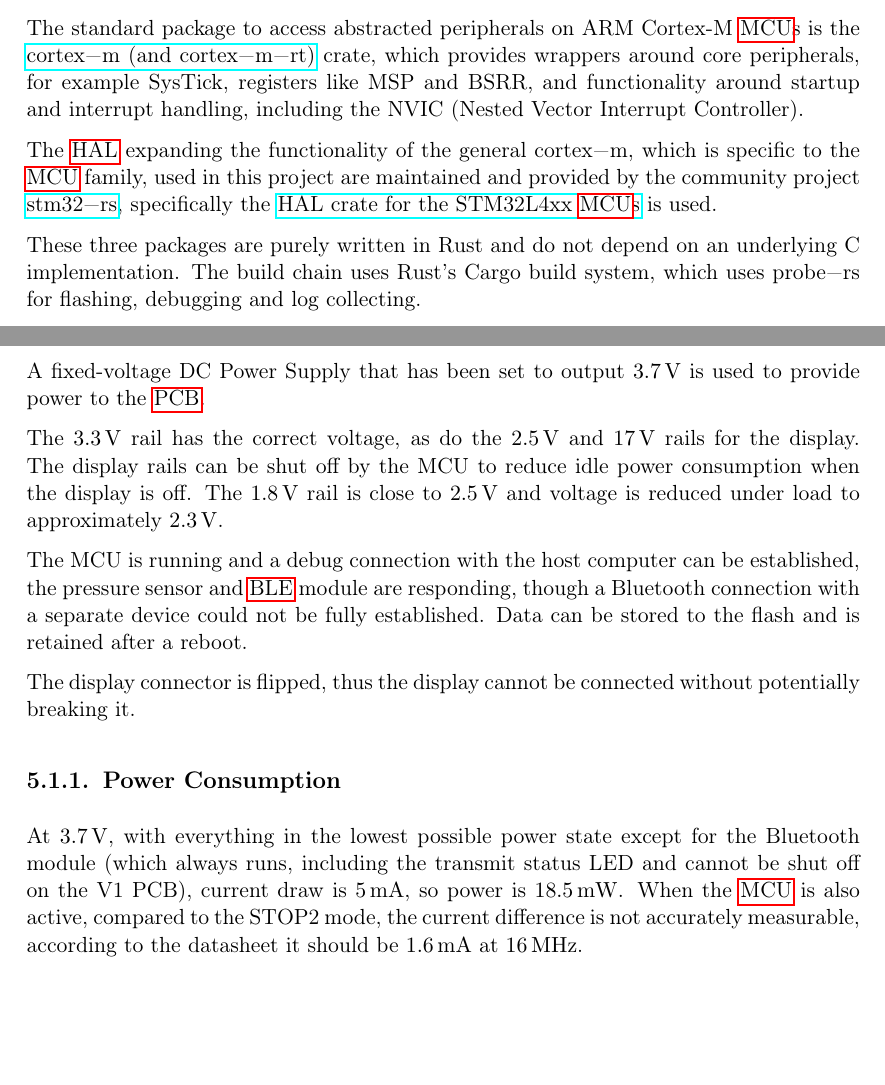
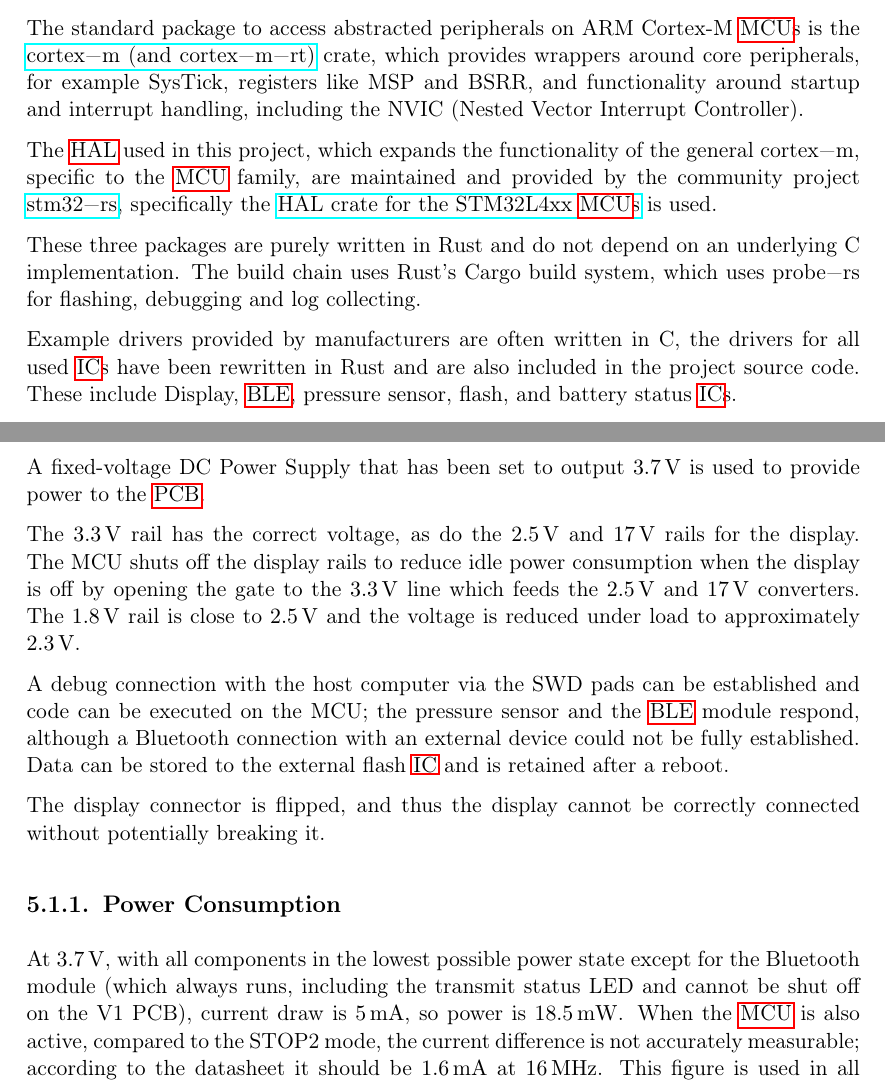
Before and after one commit to SebastianThomas/BachelorThesis, a LaTeX thesis (report_template.tex, which reads content/04_implementation.tex, content/05_results.tex): two parts of pages 29 and 34 of 70, joined at a grey line, cut so that both start at the same text, the shorter picture padded with empty space. Compiled offline with pdfLaTeX.

Commit message:
Explain used HAL, Drivers better

```diff
--- a/content/04_implementation.tex
+++ b/content/04_implementation.tex
@@ -85,15 +85,17 @@
 Since the chosen sleep time of \SI{5}{\second} is many magnitudes higher than wakeup time from any mode, STOP2 is chosen, the lowest sleep mode in which all peripherals (except clock configuration, which is quickly reinitialized upon wakeup) and RAM are saved.
 
 After waking up from STOP2, registers, RAM and most peripherals keep their state, but it is required to reinitialize the clocks because STOP2 mode might reset the clock tree, PLL, SYSCLK and associated timers and delays.
-% To implement this, the \lstinline{unsafe} \lstinline{Peripherals::steal} functions of the \lstinline{cortex_m} and \lstinline{stm32l4xx_hal::pac} need to be used to access the hardware peripheral registers, this is safe because only \lstinline{init} uses these, which exits before \lstinline{task_mode_tick} can ever be called.
 
 \subsection{\gls{hal}}\label{section:hal}
 The standard package to access abstracted peripherals on ARM Cortex-M \gls{mcu}s is the \href{https://github.com/rust-embedded/cortex-m}{\lstinline{cortex-m} (and \lstinline{cortex-m-rt})} crate, which provides wrappers around core peripherals, for example SysTick, registers like MSP and BSRR, and functionality around startup and interrupt handling, including the NVIC (Nested Vector Interrupt Controller).
 
-The \gls{hal} expanding the functionality of the general \lstinline{cortex-m}, which is specific to the \gls{mcu} family, used in this project are maintained and provided by the community project \href{https://github.com/stm32-rs}{\lstinline{stm32-rs}}, specifically the \href{https://github.com/stm32-rs/stm32l4xx-hal}{HAL crate for the STM32L4xx \gls{mcu}s} is used.
+The \gls{hal} used in this project, which expands the functionality of the general \lstinline{cortex-m}, specific to the \gls{mcu} family, are maintained and provided by the community project \href{https://github.com/stm32-rs}{\lstinline{stm32-rs}}, specifically the \href{https://github.com/stm32-rs/stm32l4xx-hal}{HAL crate for the STM32L4xx \gls{mcu}s} is used.
 
 These three packages are purely written in Rust and do not depend on an underlying C implementation.
 The build chain uses Rust's Cargo build system, which uses \lstinline{probe-rs} for flashing, debugging and log collecting.
+
+Example drivers provided by manufacturers are often written in C, the drivers for all used \gls{ic}s have been rewritten in Rust and are also included in the project source code.
+These include Display, \gls{ble}, pressure sensor, flash, and battery status \gls{ic}s.
 
 \section{Diving Algorithms}\label{section:algorithms}
 The algorithms described in this section are implemented in Rust in a \hyperlink{https://github.com/SebastianThomas/STDC-thalmann}{dedicated repository}, available under the MIT License.
--- a/content/05_results.tex
+++ b/content/05_results.tex
@@ -18,17 +18,18 @@
 A fixed-voltage DC Power Supply that has been set to output \SI{3.7}{\volt} is used to provide power to the \gls{pcb}.
 
 The \SI{3.3}{\volt} rail has the correct voltage, as do the \SI{2.5}{\volt} and \SI{17}{\volt} rails for the display.
-The display rails can be shut off by the MCU to reduce idle power consumption when the display is off.
-The \SI{1.8}{\volt} rail is close to \SI{2.5}{\volt} and voltage is reduced under load to approximately \SI{2.3}{\volt}.
+The MCU shuts off the display rails to reduce idle power consumption when the display is off by opening the gate to the \SI{3.3}{\volt} line which feeds the \SI{2.5}{\volt} and \SI{17}{\volt} converters.
+The \SI{1.8}{\volt} rail is close to \SI{2.5}{\volt} and the voltage is reduced under load to approximately \SI{2.3}{\volt}.
 
-The MCU is running and a debug connection with the host computer can be established, the pressure sensor and \gls{ble} module are responding, though a Bluetooth connection with a separate device could not be fully established.
-Data can be stored to the flash and is retained after a reboot.
+A debug connection with the host computer via the SWD pads can be established and code can be executed on the MCU; the pressure sensor and the \gls{ble} module respond, although a Bluetooth connection with an external device could not be fully established.
+Data can be stored to the external flash \gls{ic} and is retained after a reboot.
 
-The display connector is flipped, thus the display cannot be connected without potentially breaking it.
+The display connector is flipped, and thus the display cannot be correctly connected without potentially breaking it.
 
 \subsection{Power Consumption}
-At \SI{3.7}{\volt}, with everything in the lowest possible power state except for the Bluetooth module (which always runs, including the transmit status LED and cannot be shut off on the V1 PCB), current draw is \SI{5}{\milli\ampere}, so power is \SI{18.5}{\milli\watt}.
-When the \gls{mcu} is also active, compared to the STOP2 mode, the current difference is not accurately measurable, according to the datasheet it should be \SI{1.6}{\milli\ampere} at \SI{16}{\mega\hertz}.
+At \SI{3.7}{\volt}, with all components in the lowest possible power state except for the Bluetooth module (which always runs, including the transmit status LED and cannot be shut off on the V1 PCB), current draw is \SI{5}{\milli\ampere}, so power is \SI{18.5}{\milli\watt}.
+When the \gls{mcu} is also active, compared to the STOP2 mode, the current difference is not accurately measurable; according to the datasheet it should be \SI{1.6}{\milli\ampere} at \SI{16}{\mega\hertz}.
+This figure is used in all subsequent calculations in which the \gls{mcu} energy is computed.
 
 When the \gls{mcu} is active and both status LEDs are continuously active, current draw rises to \SI{12.5}{\milli\ampere}.
 With only the dive mode status LED, current draw drops to close to \SI{9}{\milli\ampere}.
```
Also changed, not shown: content/05_results.tex (8 more changed lines).
